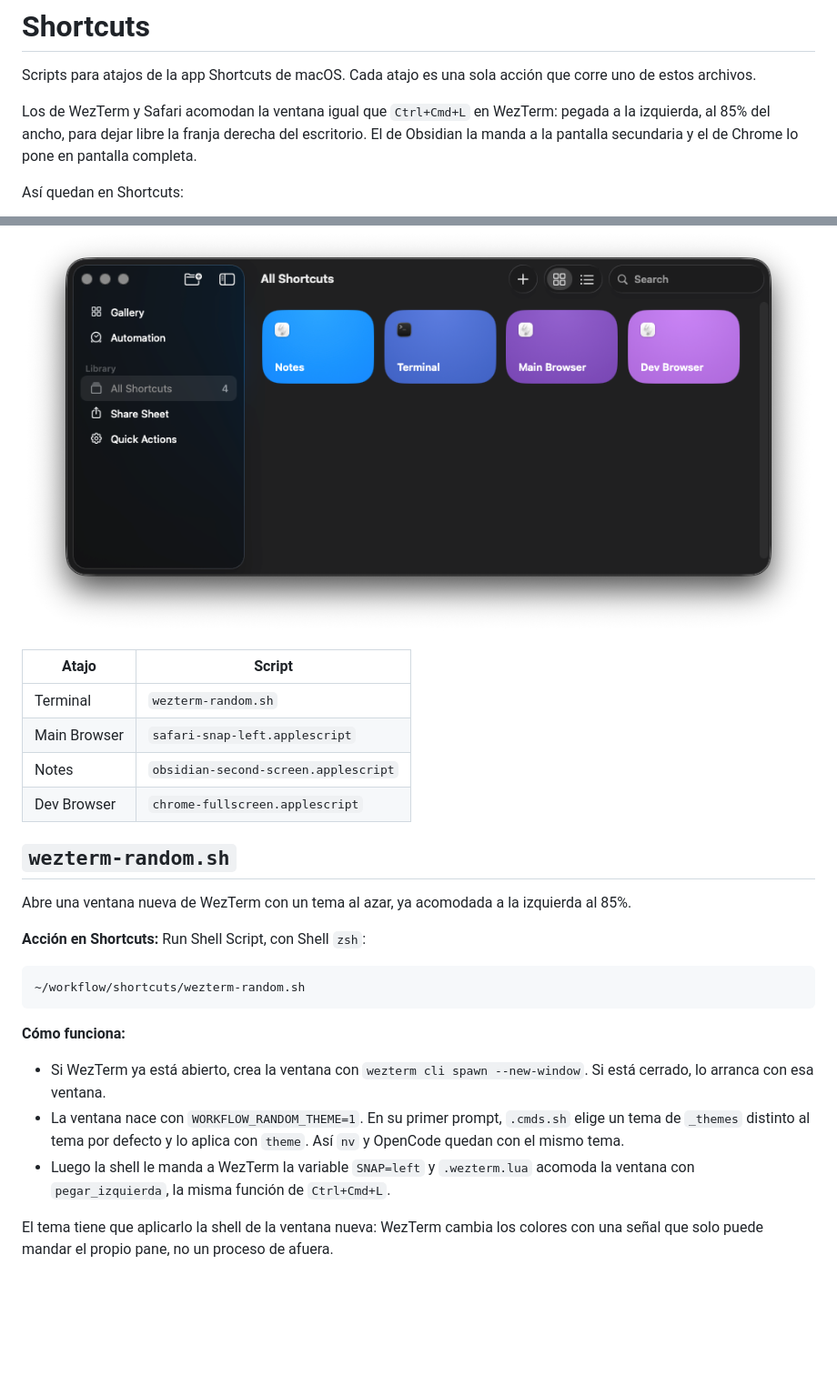
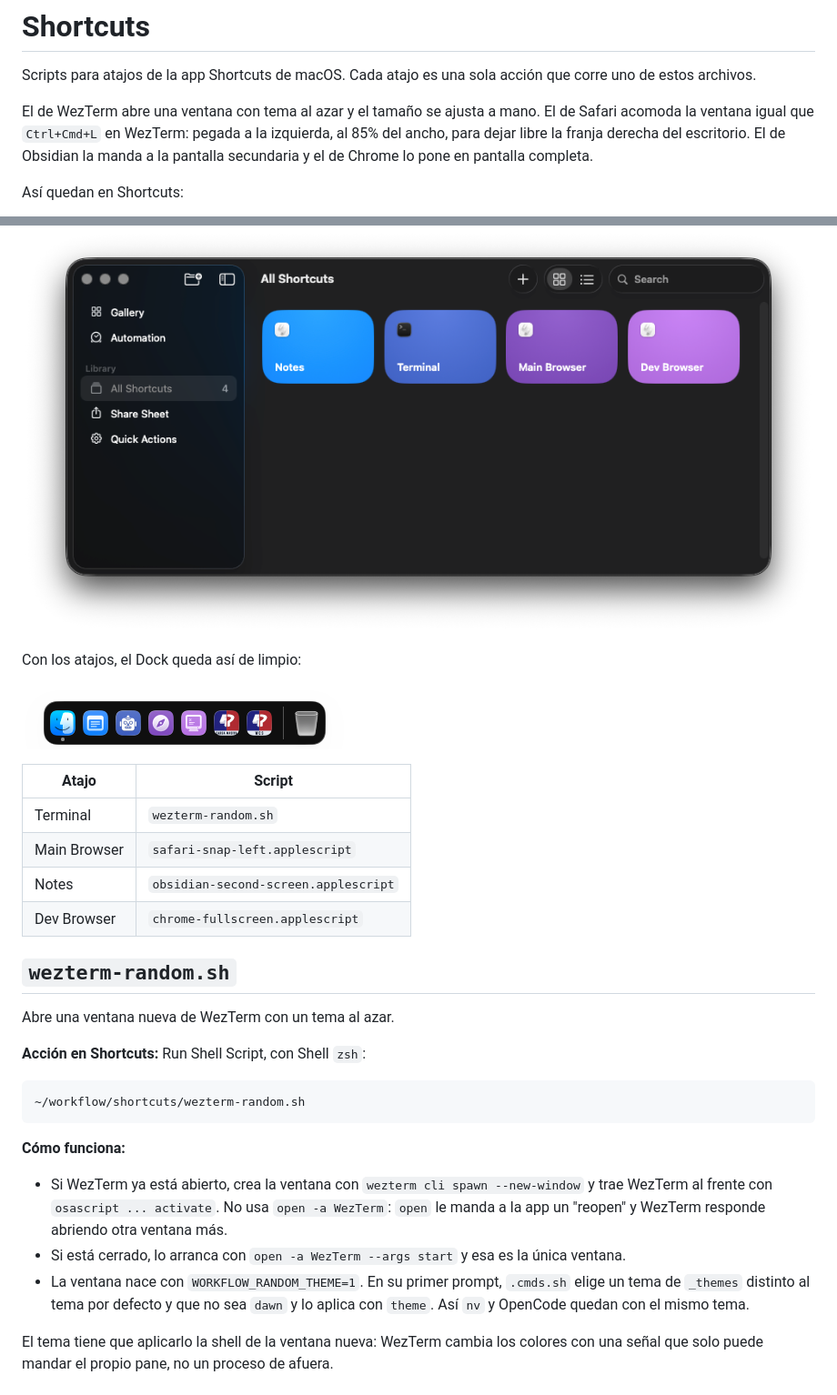
Before and after one commit to PonchoCeniceros/workflow, a Markdown page: shortcuts/README.md, 2 parts joined by grey strips. Shown at 91% size. Rendered like a GitHub page; pictures changed too: .assets/dock.png (added); blank space fills up the shorter version.

Commit message:
[main] una sola ventana en el atajo de WezTerm, sin 85% ni dawn
Co-Authored-By: Claude Opus 5.5 <noreply@anthropic.com>

```diff
--- a/shortcuts/README.md
+++ b/shortcuts/README.md
@@ -2,11 +2,15 @@
 
 Scripts para atajos de la app Shortcuts de macOS. Cada atajo es una sola acción que corre uno de estos archivos.
 
-Los de WezTerm y Safari acomodan la ventana igual que `Ctrl+Cmd+L` en WezTerm: pegada a la izquierda, al 85% del ancho, para dejar libre la franja derecha del escritorio. El de Obsidian la manda a la pantalla secundaria y el de Chrome lo pone en pantalla completa.
+El de WezTerm abre una ventana con tema al azar y el tamaño se ajusta a mano. El de Safari acomoda la ventana igual que `Ctrl+Cmd+L` en WezTerm: pegada a la izquierda, al 85% del ancho, para dejar libre la franja derecha del escritorio. El de Obsidian la manda a la pantalla secundaria y el de Chrome lo pone en pantalla completa.
 
 Así quedan en Shortcuts:
 
 ![Atajos en Shortcuts](../.assets/shortcuts.png)
+
+Con los atajos, el Dock queda así de limpio:
+
+![Dock](../.assets/dock.png)
 
 | Atajo | Script |
 | --- | --- |
@@ -17,7 +21,7 @@ Así quedan en Shortcuts:
 
 ## `wezterm-random.sh`
 
-Abre una ventana nueva de WezTerm con un tema al azar, ya acomodada a la izquierda al 85%.
+Abre una ventana nueva de WezTerm con un tema al azar.
 
 **Acción en Shortcuts:** Run Shell Script, con Shell `zsh`:
 
@@ -27,9 +31,9 @@ Abre una ventana nueva de WezTerm con un tema al azar, ya acomodada a la izquier
 
 **Cómo funciona:**
 
-- Si WezTerm ya está abierto, crea la ventana con `wezterm cli spawn --new-window`. Si está cerrado, lo arranca con esa ventana.
-- La ventana nace con `WORKFLOW_RANDOM_THEME=1`. En su primer prompt, `.cmds.sh` elige un tema de `_themes` distinto al tema por defecto y lo aplica con `theme`. Así `nv` y OpenCode quedan con el mismo tema.
-- Luego la shell le manda a WezTerm la variable `SNAP=left` y `.wezterm.lua` acomoda la ventana con `pegar_izquierda`, la misma función de `Ctrl+Cmd+L`.
+- Si WezTerm ya está abierto, crea la ventana con `wezterm cli spawn --new-window` y trae WezTerm al frente con `osascript ... activate`. No usa `open -a WezTerm`: `open` le manda a la app un "reopen" y WezTerm responde abriendo otra ventana más.
+- Si está cerrado, lo arranca con `open -a WezTerm --args start` y esa es la única ventana.
+- La ventana nace con `WORKFLOW_RANDOM_THEME=1`. En su primer prompt, `.cmds.sh` elige un tema de `_themes` distinto al tema por defecto y que no sea `dawn` y lo aplica con `theme`. Así `nv` y OpenCode quedan con el mismo tema.
 
 El tema tiene que aplicarlo la shell de la ventana nueva: WezTerm cambia los colores con una señal que solo puede mandar el propio pane, no un proceso de afuera.
 
```
Also changed, not shown: 3 other files.
